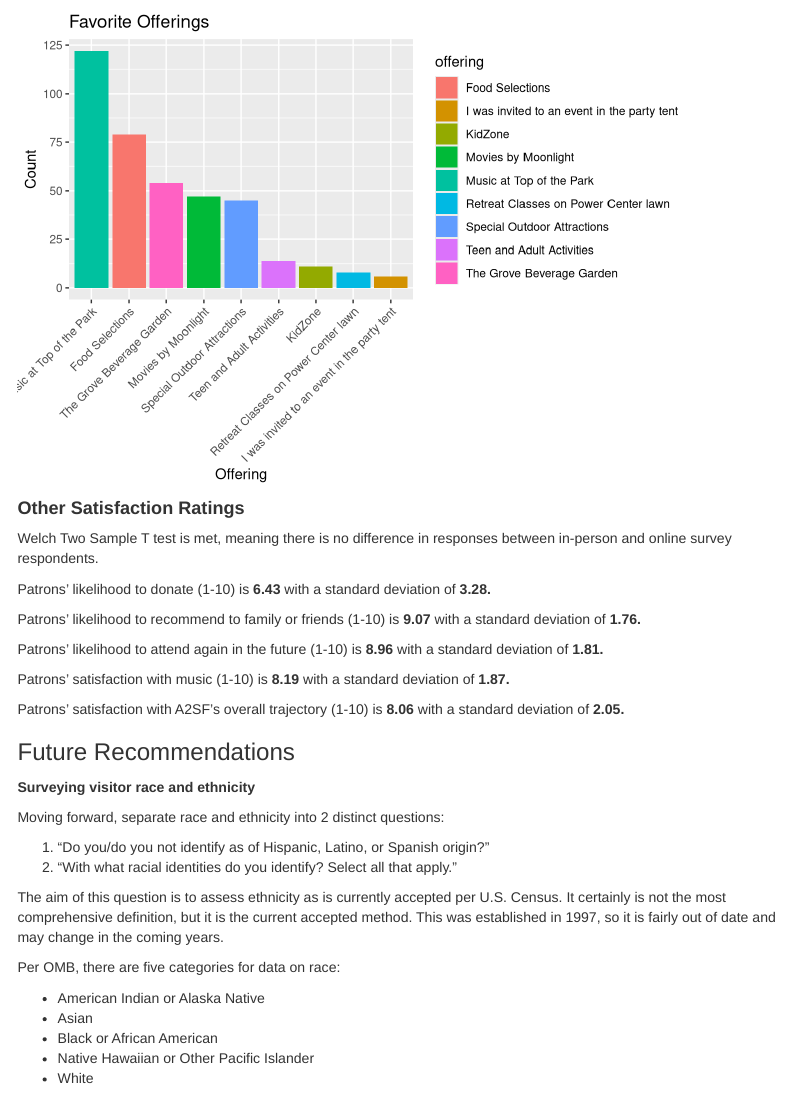
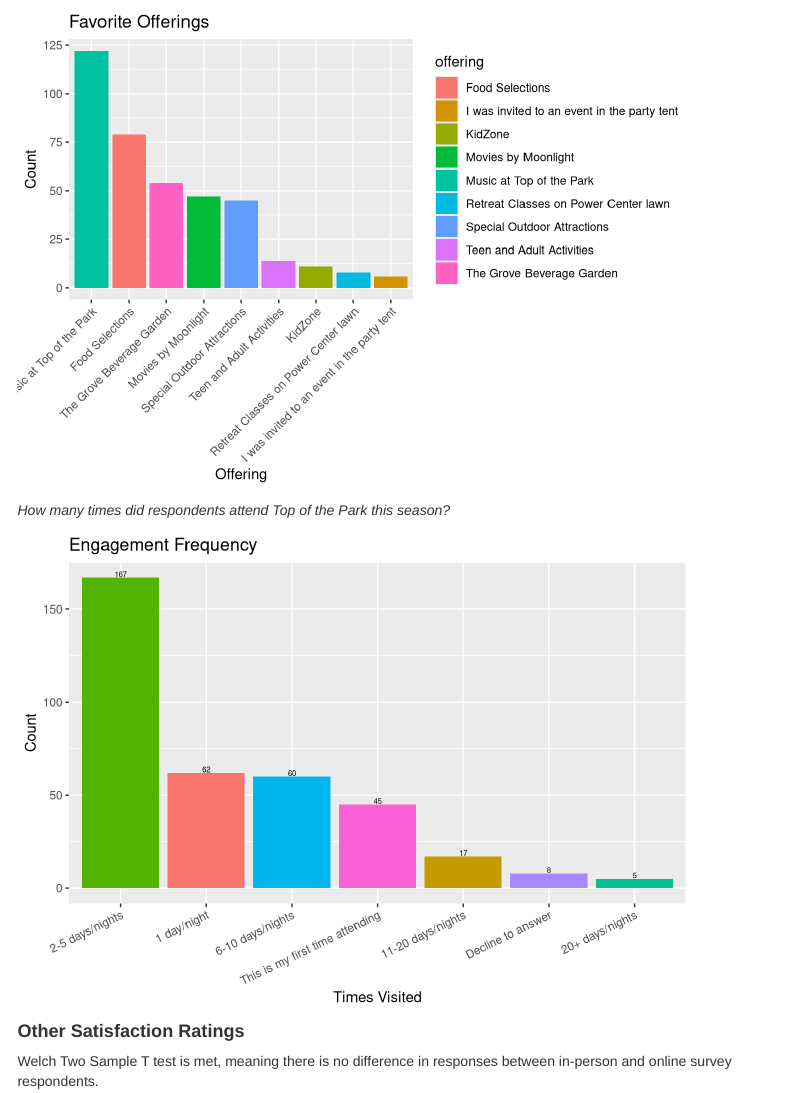
Before and after one commit to viwack/a2sf-visitor-survey, an R Markdown document (index.Rmd): the page in a window 1100 px wide, from 13820 px down before the commit and from 14310 px down after it. Rendered offline with R 4.5, knitr and Pandoc, with nearby package versions; code that draws random numbers runs with fixed seeds of ours; some code elsewhere in the file could not run offline; menus at the side of the page are left out.

Commit message:
added engagement

````diff
--- a/index.Rmd
+++ b/index.Rmd
@@ -861,6 +872,23 @@ long_df %>%
   mutate(percent = round(n/sum(n)*100,2)) %>%
   filter(n > 1) %>%
   ggplot(aes(x = reorder(offering,-n), y = n, fill = offering)) + geom_bar(stat = "identity") + theme(axis.text.x = element_text(angle = 45, hjust = 1)) + labs(x = "Offering", y = "Count", title = "Favorite Offerings")
+```
+
+*How many times did respondents attend Top of the Park this season?*
+```{r, echo=FALSE, warning= FALSE, message= FALSE}
+clean_all %>%
+  mutate(times_visited = coalesce(
+    `How many times did you attend Top of the Park this season`,
+    `How many times each year do you typically attend Top of the Park`
+  )) %>%
+  group_by(times_visited) %>%
+  summarise(count = n()) %>%
+  ggplot(aes(x = reorder(times_visited, -count), y = count, fill = times_visited)) + geom_bar(stat = "identity") +
+  labs(x = "Times Visited", y = "Count", title = "Engagement Frequency") +
+  theme(axis.text.x = element_text(angle = 26, hjust = 1)) +
+  geom_text(aes(label = count), vjust = -0.1, position = position_dodge(0.9), size = 2) + theme(legend.position = "none")
+
+
 ```
 
 #### **Other Satisfaction Ratings**
````
Also changed, not shown: index.html, index.Rmd (11 more changed lines).
